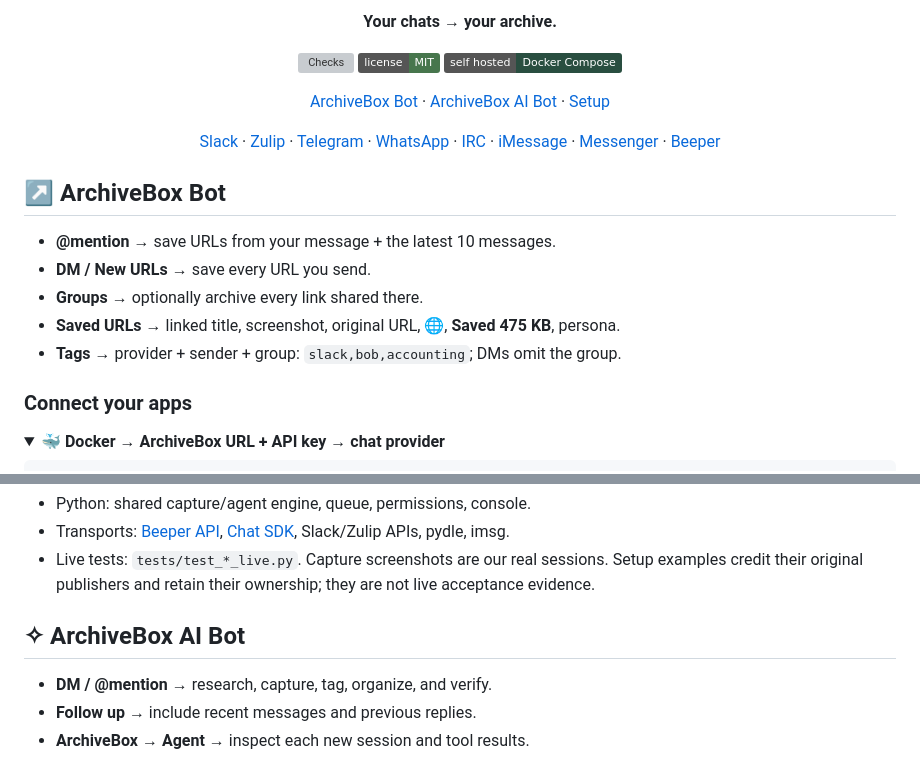
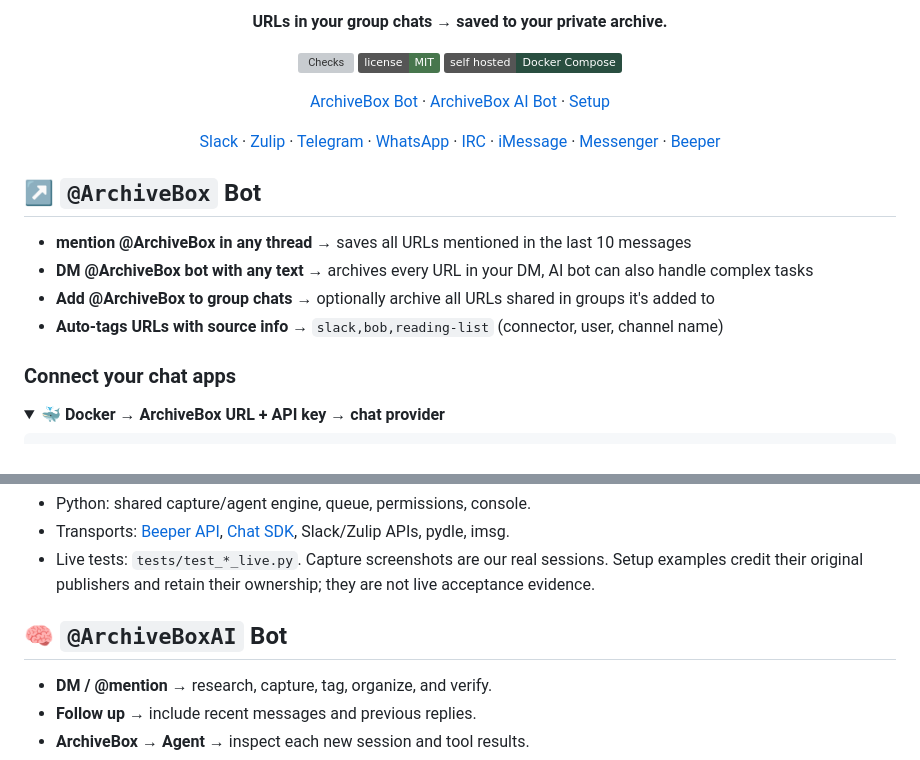
Before and after one commit to ArchiveBox/archivebox-chat-bot, a Markdown page: README.md, 2 parts joined by grey strips. Drawn GitHub-style; folded sections open; badges without logos; grey boxes are pictures that could not be loaded.

```diff
--- a/README.md
+++ b/README.md
@@ -4,5 +4,5 @@
 
-**Your chats → your archive.**
+**URLs in your group chats → saved to your private archive.**
 
 [![Checks](https://github.com/ArchiveBox/archivebox-chat-bot/actions/workflows/check.yml/badge.svg)](https://github.com/ArchiveBox/archivebox-chat-bot/actions/workflows/check.yml) [![MIT](https://img.shields.io/badge/license-MIT-47764d)](LICENSE) ![Self hosted](https://img.shields.io/badge/self_hosted-Docker_Compose-294e40)
 
@@ -12,15 +12,14 @@
 
 </div>
 
-## ↗ ArchiveBox Bot
+## ↗ `@ArchiveBox` Bot
 
-- **@mention** → save URLs from your message + the latest 10 messages.
-- **DM / New URLs** → save every URL you send.
-- **Groups** → optionally archive every link shared there.
-- **Saved URLs** → linked title, screenshot, original URL, 🌐, **Saved 475 KB**, persona.
-- **Tags** → provider + sender + group: `slack,bob,accounting`; DMs omit the group.
+- **mention @ArchiveBox in any thread** → saves all URLs mentioned in the last 10 messages
+- **DM @ArchiveBox bot with any text** → archives every URL in your DM, AI bot can also handle complex tasks
+- **Add @ArchiveBox to group chats** → optionally archive all URLs shared in groups it's added to
+- **Auto-tags URLs with source info** → `slack,bob,reading-list` (connector, user, channel name)
 
-### Connect your apps
+### Connect your chat apps
 
 <details>
 <summary><b>🐳 Docker → ArchiveBox URL + API key → chat provider</b></summary>
@@ -281,7 +280,7 @@ uv run ruff check .
 
 </details>
 
-## ✧ ArchiveBox AI Bot
+## 🧠 `@ArchiveBoxAI` Bot
 
 - **DM / @mention** → research, capture, tag, organize, and verify.
 - **Follow up** → include recent messages and previous replies.
```
Also changed, not shown: other parts of README.md (+1 -1 lines).
